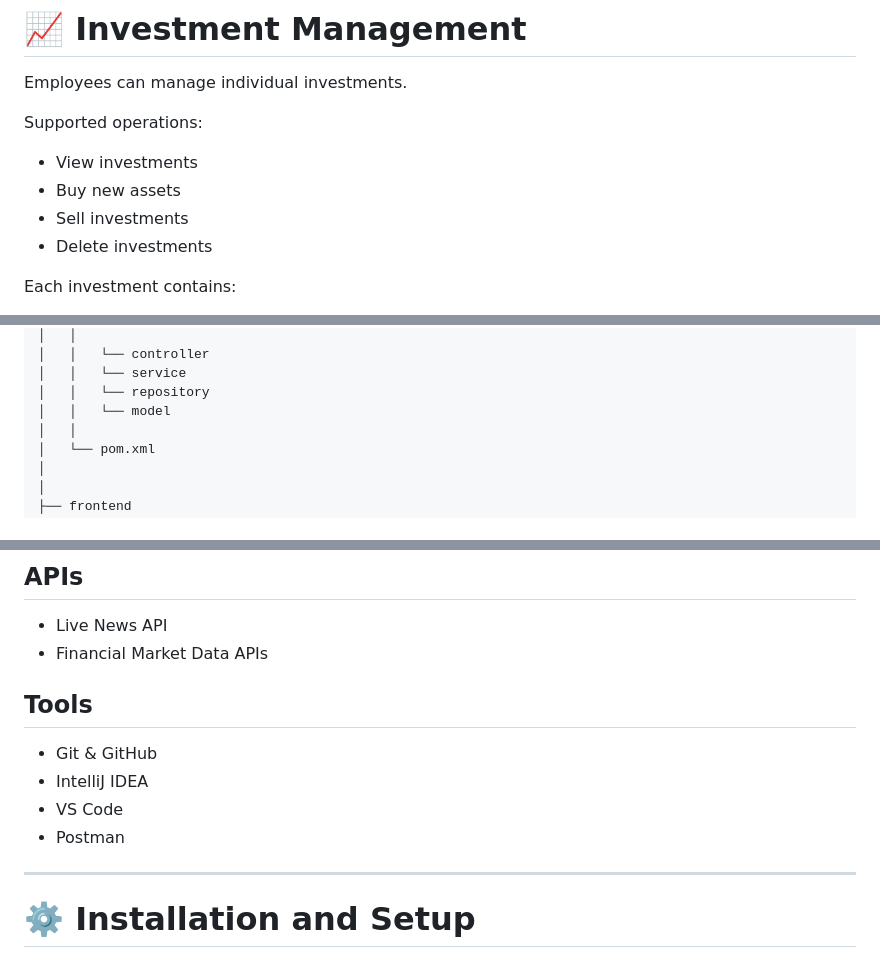
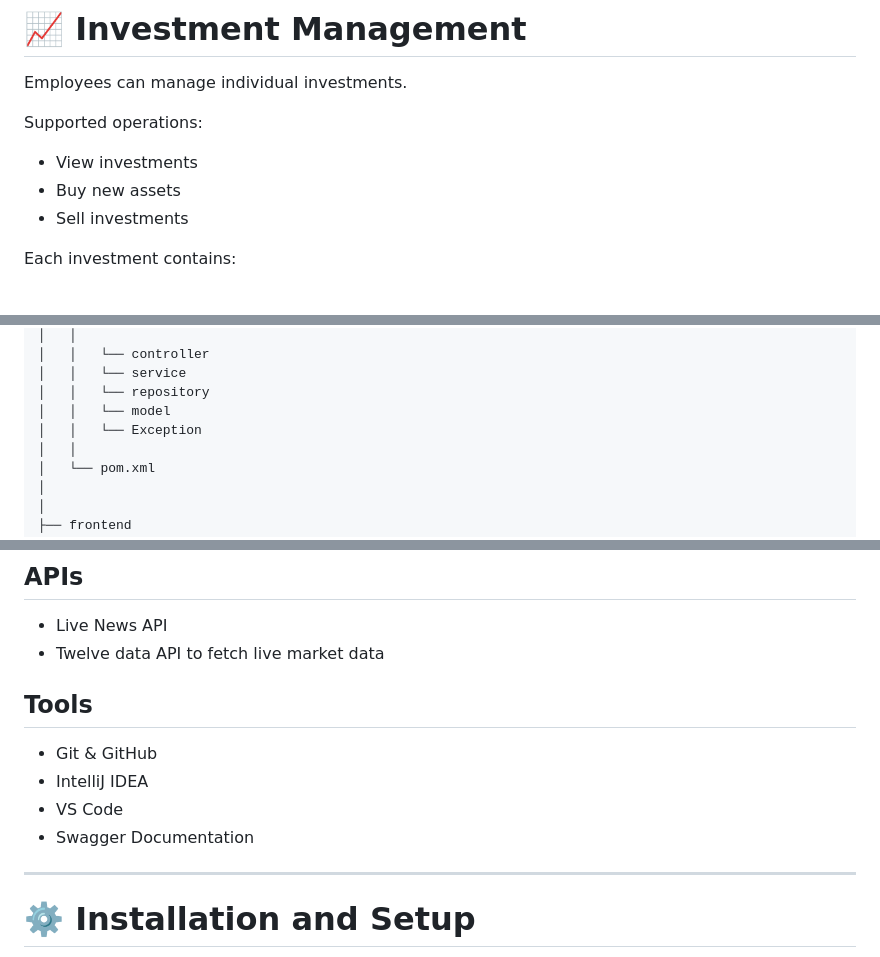
Before and after one commit to Neueda-Learning/11-102-Capital-Coders-Portfolio-Management, a Markdown page: README.md, 3 parts joined by grey strips. Rendered like a GitHub page.

Commit message:
Update README to reflect changes in features and tools
Removed 'Delete investments' from features list and updated API and tools sections.

```diff
--- a/README.md
+++ b/README.md
@@ -135,7 +135,6 @@ Supported operations:
 * View investments
 * Buy new assets
 * Sell investments
-* Delete investments
 
 Each investment contains:
 
@@ -175,6 +174,7 @@ Portfolio-Management-System
 │   │   └── service
 │   │   └── repository
 │   │   └── model
+│   │   └── Exception
 │   │
 │   └── pom.xml
 │
@@ -223,14 +223,14 @@ Portfolio-Management-System
 ## APIs
 
 * Live News API
-* Financial Market Data APIs
+* Twelve data API to fetch live market data
 
 ## Tools
 
 * Git & GitHub
 * IntelliJ IDEA
 * VS Code
-* Postman
+* Swagger Documentation
 
 ---
 
```
